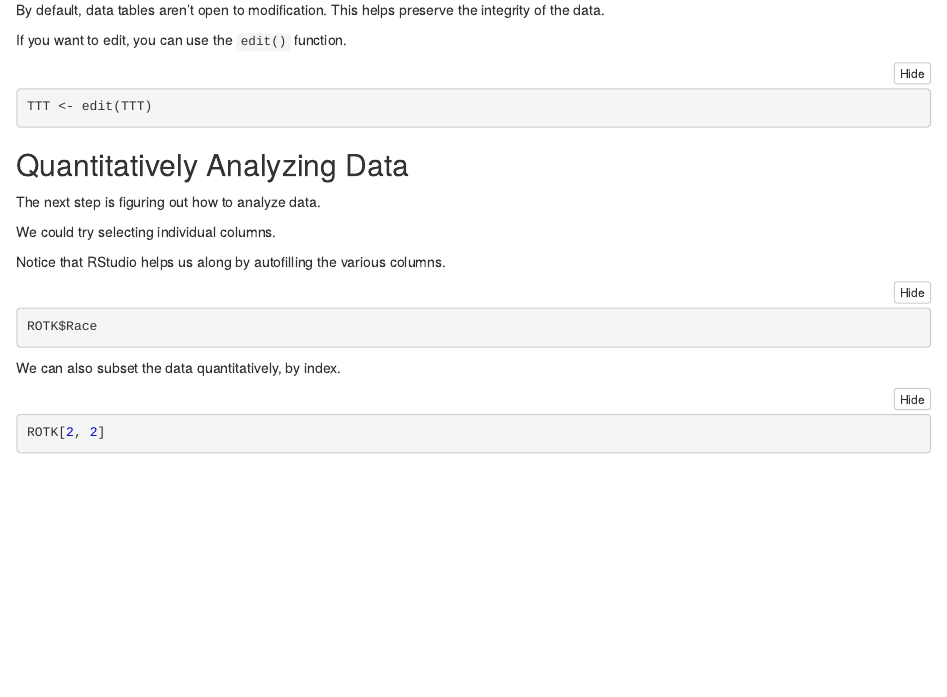
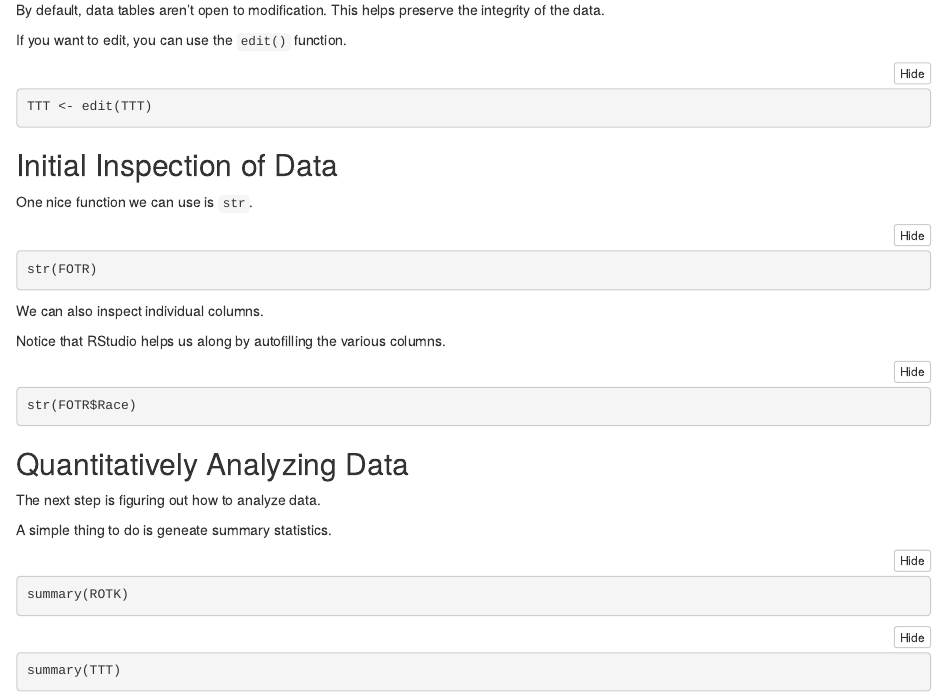
Before and after one commit to UBC-R-Study-group/introRworkshop_Sept19, an R Markdown document (lessons/data-manipulation-viewing.Rmd): the page in a window 1100 px wide, from 800 px down. The pictures show the output file lessons/data-manipulation-viewing.nb.html that the author committed with the source, opened offline.

Commit message:
last round of edits

````diff
--- a/lessons/data-manipulation-viewing.Rmd
+++ b/lessons/data-manipulation-viewing.Rmd
@@ -48,13 +48,37 @@ If you want to edit, you can use the ``edit()`` function.
 TTT <- edit(TTT)
 ```
 
+## Initial Inspection of Data
+
+One nice function we can use is ``str``.
+
+```{r}
+str(FOTR)
+```
+
+We can also inspect individual columns.
+
+Notice that RStudio helps us along by autofilling the various columns.
+
+```{r}
+str(FOTR$Race)
+```
+
 ## Quantitatively Analyzing Data
 
 The next step is figuring out how to analyze data.
 
+A simple thing to do is geneate summary statistics.
+
+```{r}
+summary(ROTK)
+```
+
+```{r}
+summary(TTT)
+```
+
 We could try selecting individual columns.
-
-Notice that RStudio helps us along by autofilling the various columns.
 
 ```{r}
 ROTK$Race
````
Also changed, not shown: lessons/data-manipulation-viewing.nb.html, lessons/data-manipulation-viewing.Rmd (2 more changed lines).
